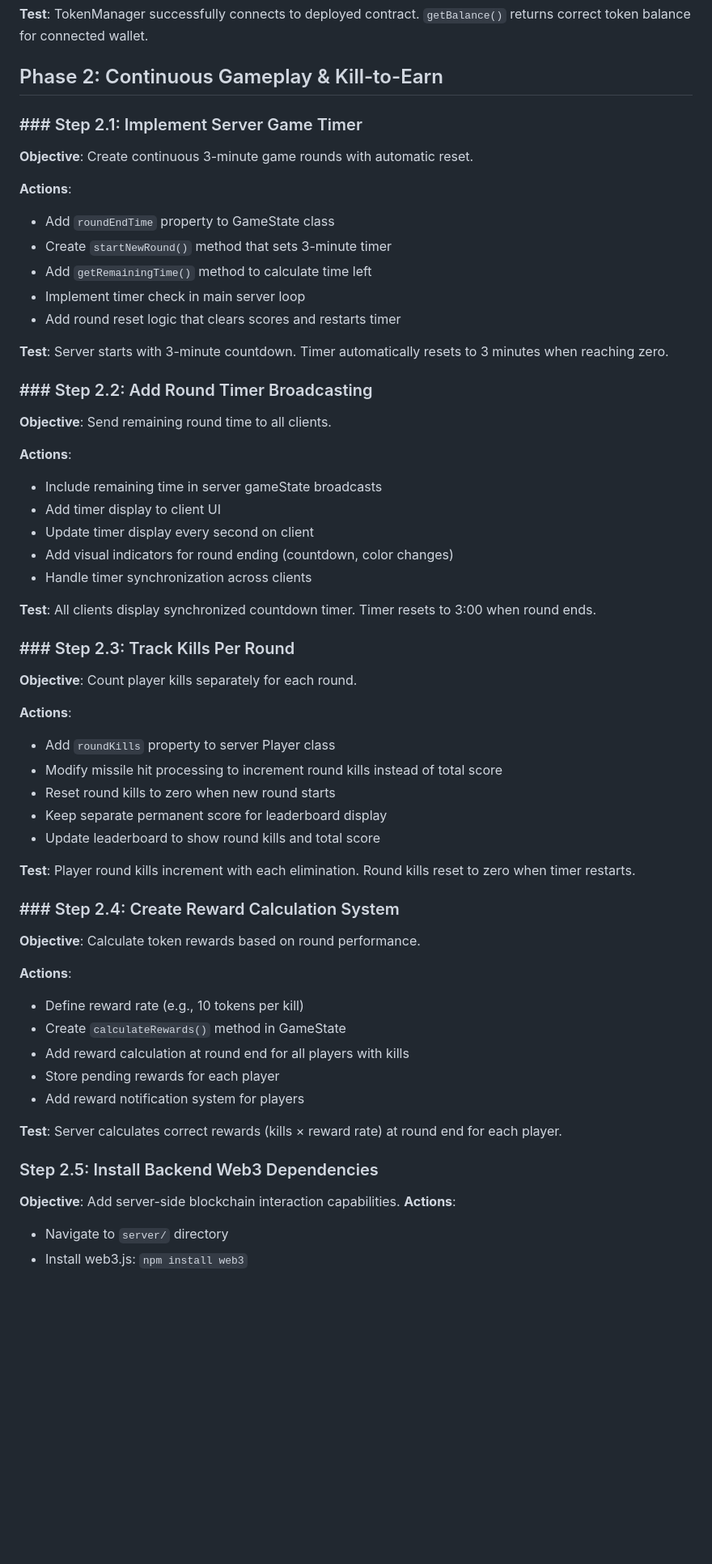
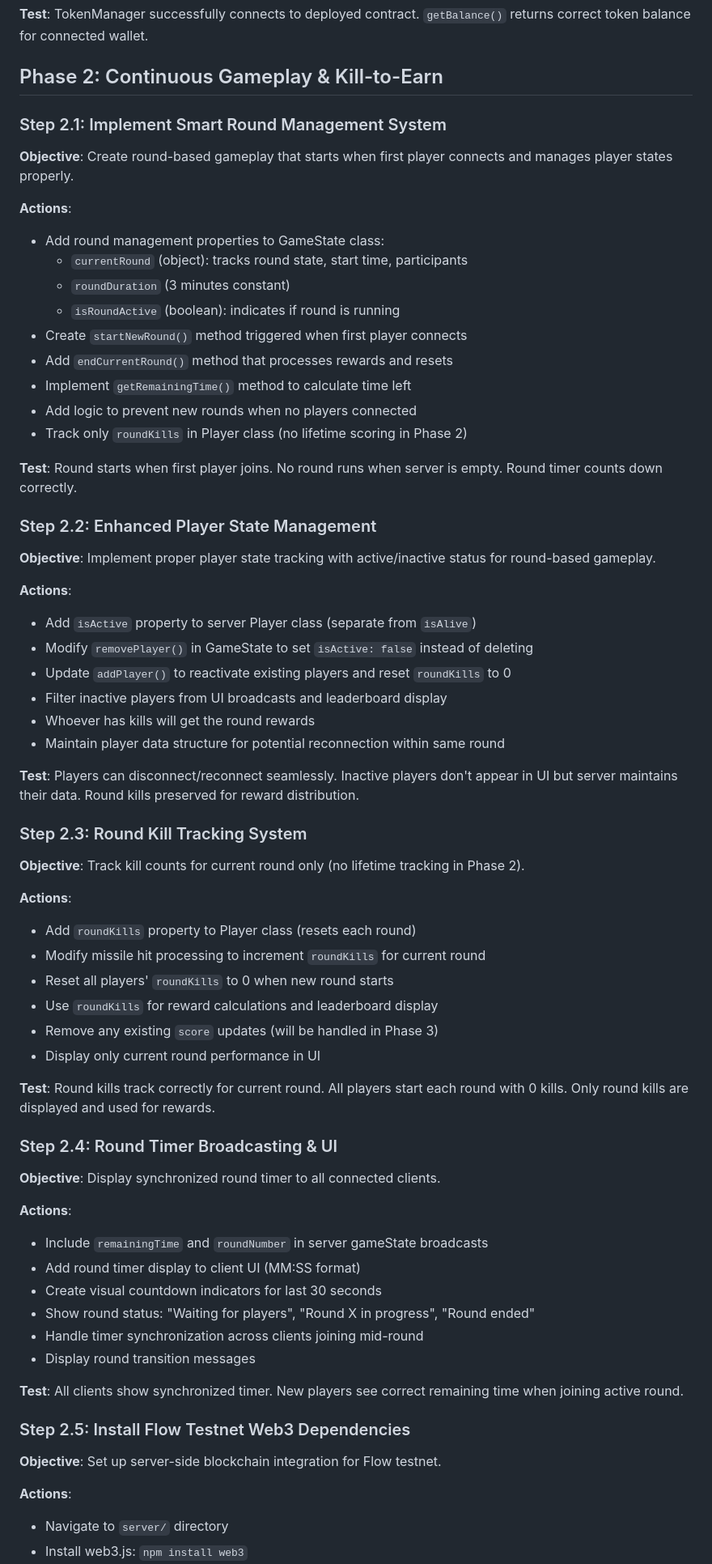
Before and after one commit to PriyanshuDangi/Surr, a Markdown page: memory-bank/flow-implementation-plan.md, the part around one of its changes. Shown at 81% size. Drawn GitHub-style; blank space fills up the shorter version.

```diff
--- a/memory-bank/flow-implementation-plan.md
+++ b/memory-bank/flow-implementation-plan.md
@@ -130,56 +130,70 @@
 **Test**: TokenManager successfully connects to deployed contract. `getBalance()` returns correct token balance for connected wallet.
 
 ## Phase 2: Continuous Gameplay & Kill-to-Earn
-### ### Step 2.1: Implement Server Game Timer
 
-**Objective**: Create continuous 3-minute game rounds with automatic reset.
+### Step 2.1: Implement Smart Round Management System
+
+**Objective**: Create round-based gameplay that starts when first player connects and manages player states properly.
 
 **Actions**:
-- Add `roundEndTime` property to GameState class
-- Create `startNewRound()` method that sets 3-minute timer
-- Add `getRemainingTime()` method to calculate time left
-- Implement timer check in main server loop
-- Add round reset logic that clears scores and restarts timer
+- Add round management properties to GameState class:
+  - `currentRound` (object): tracks round state, start time, participants
+  - `roundDuration` (3 minutes constant)
+  - `isRoundActive` (boolean): indicates if round is running
+- Create `startNewRound()` method triggered when first player connects
+- Add `endCurrentRound()` method that processes rewards and resets
+- Implement `getRemainingTime()` method to calculate time left
+- Add logic to prevent new rounds when no players connected
+- Track only `roundKills` in Player class (no lifetime scoring in Phase 2)
 
-**Test**: Server starts with 3-minute countdown. Timer automatically resets to 3 minutes when reaching zero.
-### ### Step 2.2: Add Round Timer Broadcasting
+**Test**: Round starts when first player joins. No round runs when server is empty. Round timer counts down correctly.
 
-**Objective**: Send remaining round time to all clients.
+### Step 2.2: Enhanced Player State Management
+
+**Objective**: Implement proper player state tracking with active/inactive status for round-based gameplay.
 
 **Actions**:
-- Include remaining time in server gameState broadcasts
-- Add timer display to client UI
-- Update timer display every second on client
-- Add visual indicators for round ending (countdown, color changes)
-- Handle timer synchronization across clients
+- Add `isActive` property to server Player class (separate from `isAlive`)
+- Modify `removePlayer()` in GameState to set `isActive: false` instead of deleting
+- Update `addPlayer()` to reactivate existing players and reset `roundKills` to 0
+- Filter inactive players from UI broadcasts and leaderboard display
+- Whoever has kills will get the round rewards
+- Maintain player data structure for potential reconnection within same round
 
-**Test**: All clients display synchronized countdown timer. Timer resets to 3:00 when round ends.
-### ### Step 2.3: Track Kills Per Round
+**Test**: Players can disconnect/reconnect seamlessly. Inactive players don't appear in UI but server maintains their data. Round kills preserved for reward distribution.
 
-**Objective**: Count player kills separately for each round.
+### Step 2.3: Round Kill Tracking System
+
+**Objective**: Track kill counts for current round only (no lifetime tracking in Phase 2).
 
 **Actions**:
-- Add `roundKills` property to server Player class
-- Modify missile hit processing to increment round kills instead of total score
-- Reset round kills to zero when new round starts
-- Keep separate permanent score for leaderboard display
-- Update leaderboard to show round kills and total score
+- Add `roundKills` property to Player class (resets each round)
+- Modify missile hit processing to increment `roundKills` for current round
+- Reset all players' `roundKills` to 0 when new round starts
+- Use `roundKills` for reward calculations and leaderboard display
+- Remove any existing `score` updates (will be handled in Phase 3)
+- Display only current round performance in UI
 
-**Test**: Player round kills increment with each elimination. Round kills reset to zero when timer restarts.
-### ### Step 2.4: Create Reward Calculation System
+**Test**: Round kills track correctly for current round. All players start each round with 0 kills. Only round kills are displayed and used for rewards.
 
-**Objective**: Calculate token rewards based on round performance.
+### Step 2.4: Round Timer Broadcasting & UI
+
+**Objective**: Display synchronized round timer to all connected clients.
 
 **Actions**:
-- Define reward rate (e.g., 10 tokens per kill)
-- Create `calculateRewards()` method in GameState
-- Add reward calculation at round end for all players with kills
-- Store pending rewards for each player
-- Add reward notification system for players
+- Include `remainingTime` and `roundNumber` in server gameState broadcasts
+- Add round timer display to client UI (MM:SS format)
+- Create visual countdown indicators for last 30 seconds
+- Show round status: "Waiting for players", "Round X in progress", "Round ended"
+- Handle timer synchronization across clients joining mid-round
+- Display round transition messages
 
-**Test**: Server calculates correct rewards (kills × reward rate) at round end for each player.
-### Step 2.5: Install Backend Web3 Dependencies
-**Objective**: Add server-side blockchain interaction capabilities.
+**Test**: All clients show synchronized timer. New players see correct remaining time when joining active round.
+
+### Step 2.5: Install Flow Testnet Web3 Dependencies
+
+**Objective**: Set up server-side blockchain integration for Flow testnet.
+
 **Actions**:
 - Navigate to `server/` directory
 - Install web3.js: `npm install web3`
```
Also changed, not shown: other parts of memory-bank/flow-implementation-plan.md (+118 -41 lines).
